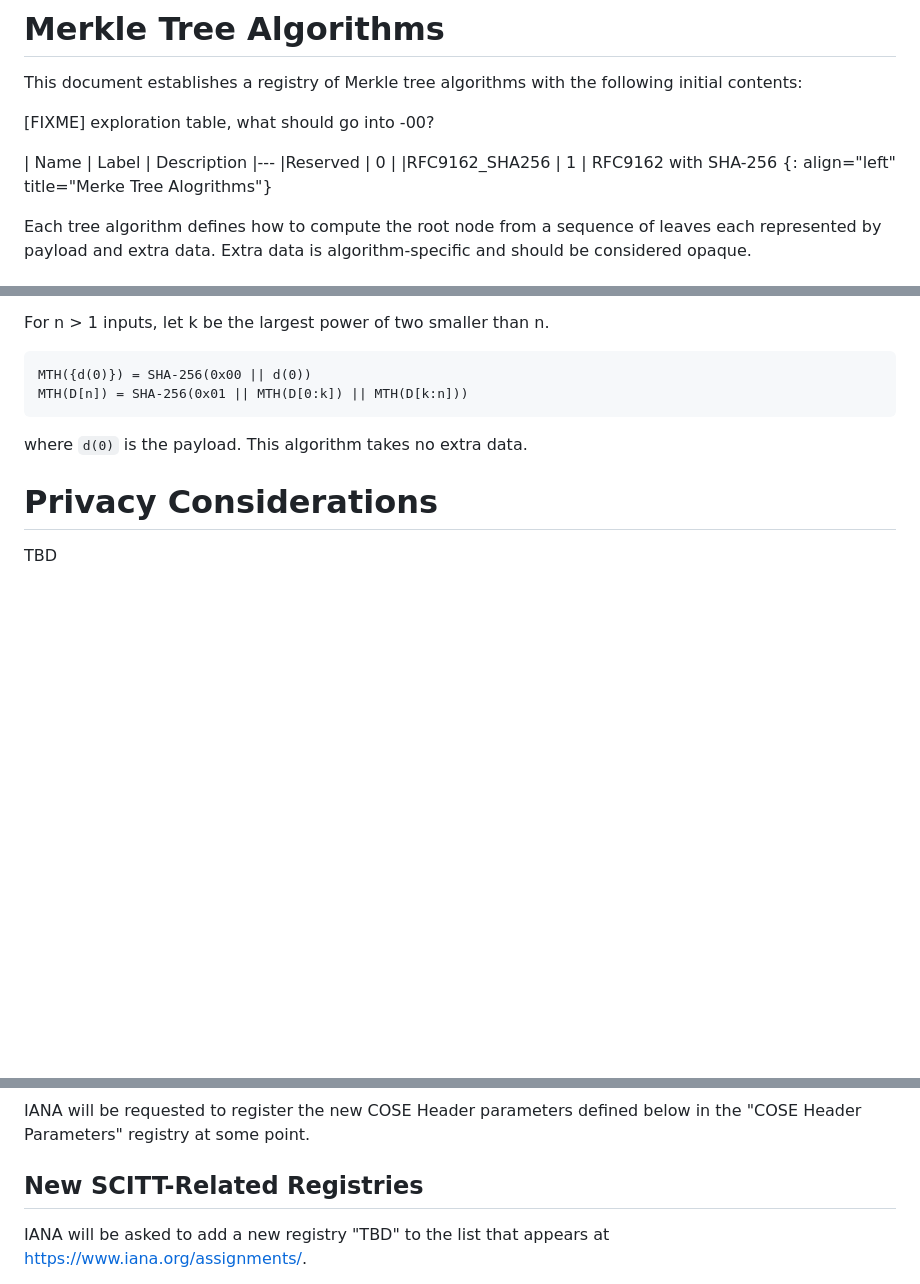
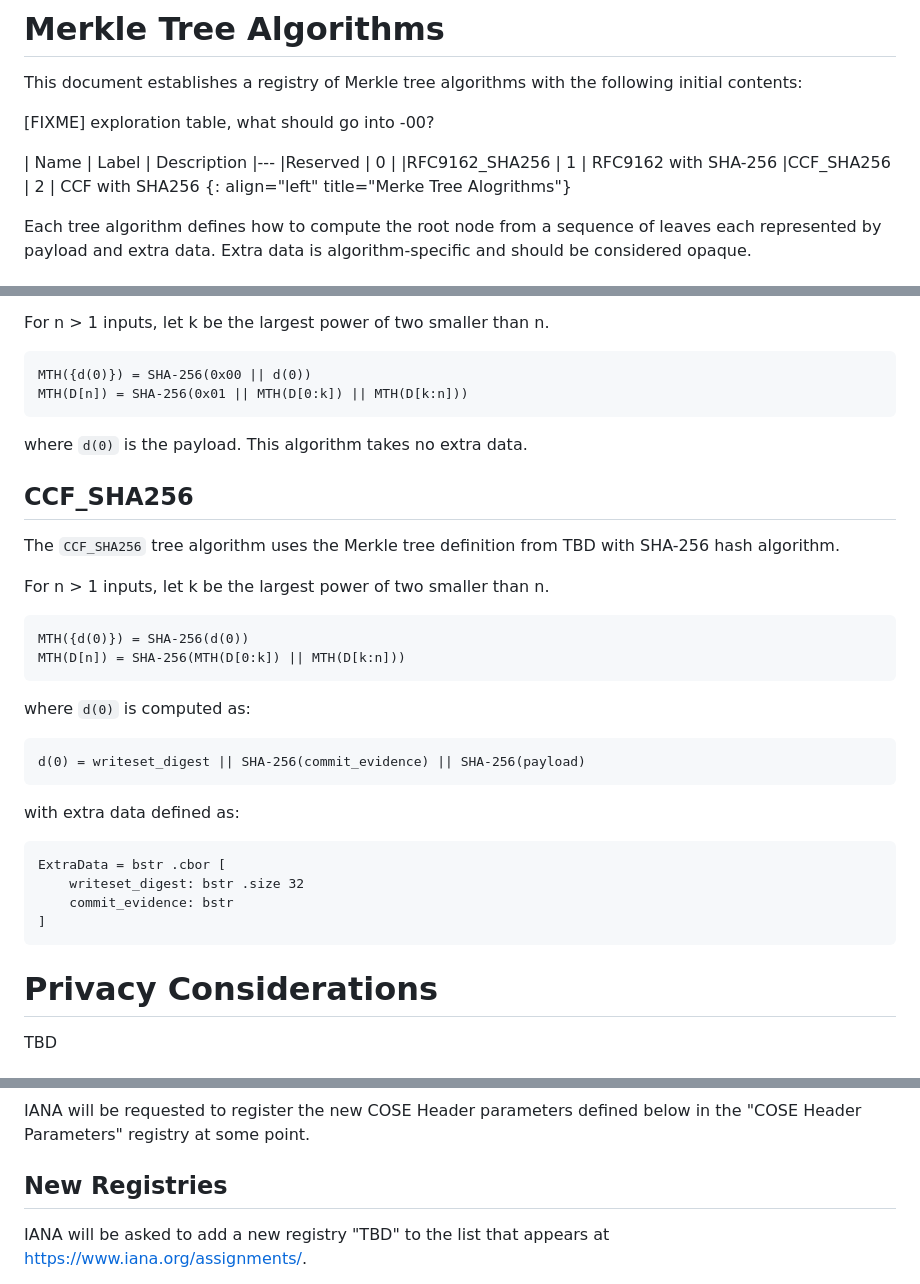
Before and after one commit to ietf-scitt/draft-steele-cose-merkle-tree-proofs, a Markdown page: draft-steele-cose-merkle-tree-proofs.md, 3 parts joined by grey strips. Drawn GitHub-style; blank space fills up the shorter version.

Commit message:
ccf tree alg

```diff
--- a/draft-steele-cose-merkle-tree-proofs.md
+++ b/draft-steele-cose-merkle-tree-proofs.md
@@ -239,6 +239,7 @@ This document establishes a registry of Merkle tree algorithms with the followin
 |---
 |Reserved           | 0     |
 |RFC9162_SHA256     | 1     | RFC9162 with SHA-256
+|CCF_SHA256         | 2     | CCF with SHA256
 {: align="left" title="Merke Tree Alogrithms"}
 
 Each tree algorithm defines how to compute the root node from a sequence of leaves each represented by payload and extra data. Extra data is algorithm-specific and should be considered opaque.
@@ -256,6 +257,32 @@ MTH(D[n]) = SHA-256(0x01 || MTH(D[0:k]) || MTH(D[k:n]))
 
 where `d(0)` is the payload. This algorithm takes no extra data.
 
+## CCF_SHA256
+
+The `CCF_SHA256` tree algorithm uses the Merkle tree definition from TBD with SHA-256 hash algorithm.
+
+For n > 1 inputs, let k be the largest power of two smaller than n.
+
+~~~~
+MTH({d(0)}) = SHA-256(d(0))
+MTH(D[n]) = SHA-256(MTH(D[0:k]) || MTH(D[k:n]))
+~~~~
+
+where `d(0)` is computed as:
+
+~~~~ cddl
+d(0) = writeset_digest || SHA-256(commit_evidence) || SHA-256(payload)
+~~~~
+
+with extra data defined as:
+
+~~~~ cddl
+ExtraData = bstr .cbor [
+    writeset_digest: bstr .size 32
+    commit_evidence: bstr
+]
+~~~~
+
 # Privacy Considerations
 
 TBD
@@ -272,7 +299,7 @@ TBD
 
 IANA will be requested to register the new COSE Header parameters defined below in the "COSE Header Parameters" registry at some point.
 
-## New SCITT-Related Registries
+## New Registries
 
 IANA will be asked to add a new registry "TBD" to the list that appears at https://www.iana.org/assignments/.
 
```
